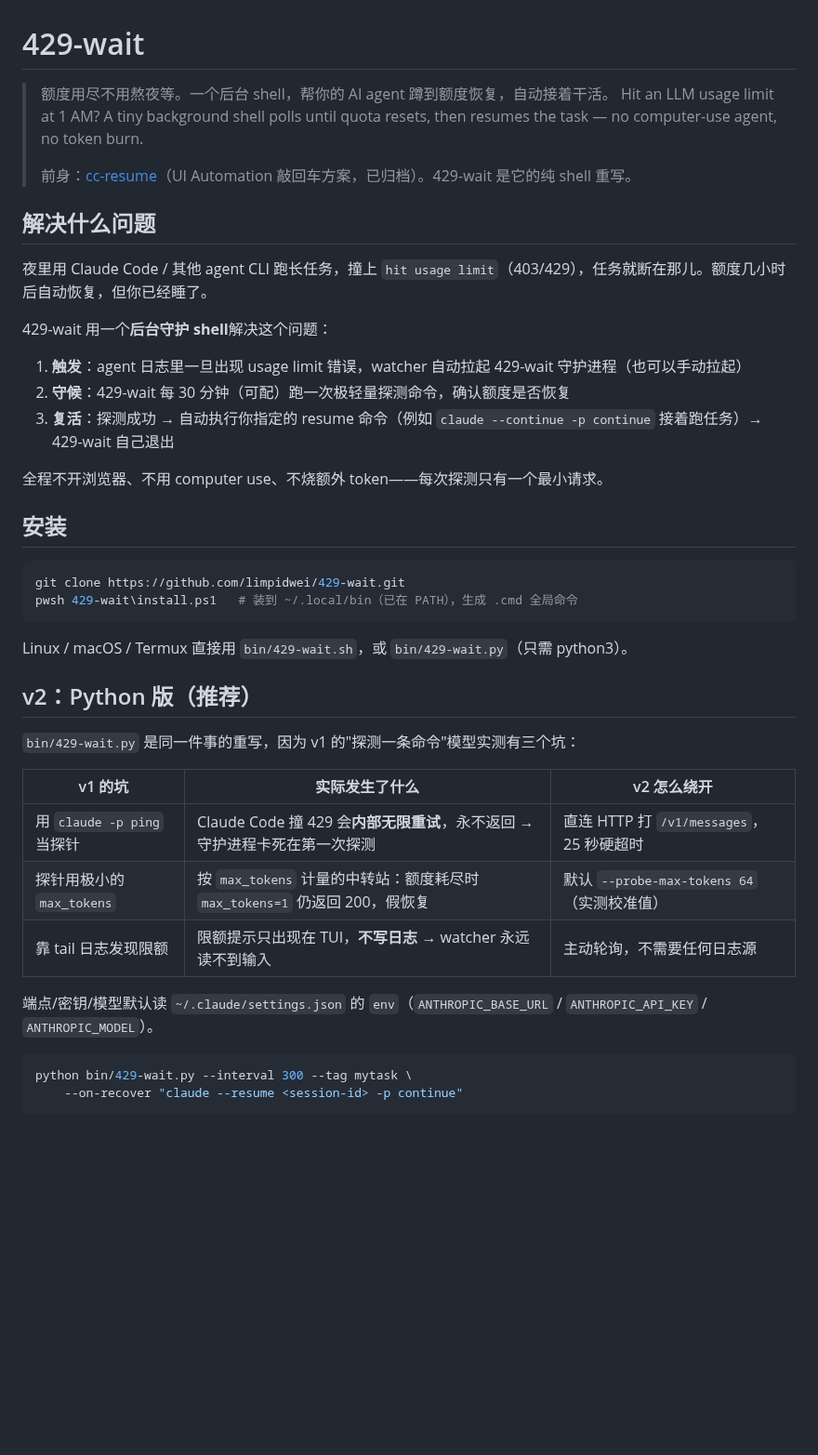
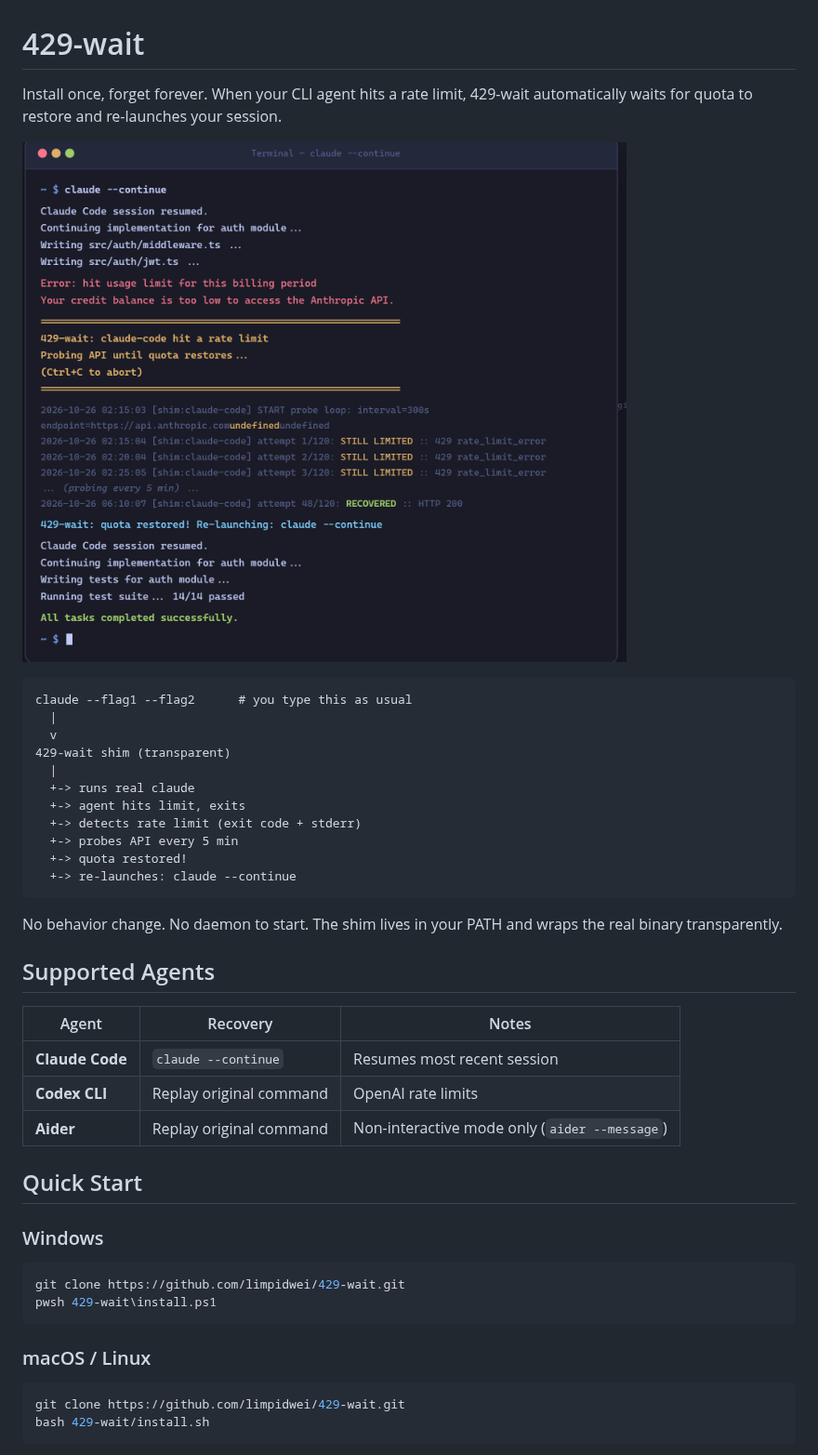
Before and after one commit to limpidwei/429-wait, a Markdown page: README.md, the part around one of its changes. Shown at 93% size. Rendered like a GitHub page; pictures changed too: assets/demo-screenshot.png (added); blank space fills up the shorter version.

````diff
--- a/README.md
+++ b/README.md
@@ -1,45 +1,46 @@
 # 429-wait
 
-> 额度用尽不用熬夜等。一个后台 shell，帮你的 AI agent 蹲到额度恢复，自动接着干活。
-> Hit an LLM usage limit at 1 AM? A tiny background shell polls until quota resets, then resumes the task — no computer-use agent, no token burn.
->
-> 前身：[cc-resume](https://github.com/limpidwei/cc-resume)（UI Automation 敲回车方案，已归档）。429-wait 是它的纯 shell 重写。
+Install once, forget forever. When your CLI agent hits a rate limit, 429-wait automatically waits for quota to restore and re-launches your session.
 
-## 解决什么问题
+![429-wait in action](assets/demo-screenshot.png)
 
-夜里用 Claude Code / 其他 agent CLI 跑长任务，撞上 `hit usage limit`（403/429），任务就断在那儿。额度几小时后自动恢复，但你已经睡了。
+```
+claude --flag1 --flag2      # you type this as usual
+  |
+  v
+429-wait shim (transparent)
+  |
+  +-> runs real claude
+  +-> agent hits limit, exits
+  +-> detects rate limit (exit code + stderr)
+  +-> probes API every 5 min
+  +-> quota restored!
+  +-> re-launches: claude --continue
+```
 
-429-wait 用一个**后台守护 shell**解决这个问题：
+No behavior change. No daemon to start. The shim lives in your PATH and wraps the real binary transparently.
 
-1. **触发**：agent 日志里一旦出现 usage limit 错误，watcher 自动拉起 429-wait 守护进程（也可以手动拉起）
-2. **守候**：429-wait 每 30 分钟（可配）跑一次极轻量探测命令，确认额度是否恢复
-3. **复活**：探测成功 → 自动执行你指定的 resume 命令（例如 `claude --continue -p continue` 接着跑任务）→ 429-wait 自己退出
+## Supported Agents
 
-全程不开浏览器、不用 computer use、不烧额外 token——每次探测只有一个最小请求。
+| Agent | Recovery | Notes |
+|---|---|---|
+| **Claude Code** | `claude --continue` | Resumes most recent session |
+| **Codex CLI** | Replay original command | OpenAI rate limits |
+| **Aider** | Replay original command | Non-interactive mode only (`aider --message`) |
 
-## 安装
+## Quick Start
+
+### Windows
 
 ```powershell
 git clone https://github.com/limpidwei/429-wait.git
-pwsh 429-wait\install.ps1   # 装到 ~/.local/bin（已在 PATH），生成 .cmd 全局命令
+pwsh 429-wait\install.ps1
 ```
 
-Linux / macOS / Termux 直接用 `bin/429-wait.sh`，或 `bin/429-wait.py`（只需 python3）。
-
-## v2：Python 版（推荐）
-
-`bin/429-wait.py` 是同一件事的重写，因为 v1 的"探测一条命令"模型实测有三个坑：
-
-| v1 的坑 | 实际发生了什么 | v2 怎么绕开 |
-|---|---|---|
-| 用 `claude -p ping` 当探针 | Claude Code 撞 429 会**内部无限重试**，永不返回 → 守护进程卡死在第一次探测 | 直连 HTTP 打 `/v1/messages`，25 秒硬超时 |
-| 探针用极小的 `max_tokens` | 按 `max_tokens` 计量的中转站：额度耗尽时 `max_tokens=1` 仍返回 200，假恢复 | 默认 `--probe-max-tokens 64`（实测校准值） |
-| 靠 tail 日志发现限额 | 限额提示只出现在 TUI，**不写日志** → watcher 永远读不到输入 | 主动轮询，不需要任何日志源 |
-
-端点/密钥/模型默认读 `~/.claude/settings.json` 的 `env`（`ANTHROPIC_BASE_URL` / `ANTHROPIC_API_KEY` / `ANTHROPIC_MODEL`）。
+### macOS / Linux
 
 ```bash
-python bin/429-wait.py --interval 300 --tag mytask \
-    --on-recover "claude --resume <session-id> -p continue"
+git clone https://github.com/limpidwei/429-wait.git
+bash 429-wait/install.sh
 ```
 
````
Also changed, not shown: other parts of README.md (+107 -55 lines), ROADMAP.md (added, +68 -0 lines), 12 other files.
